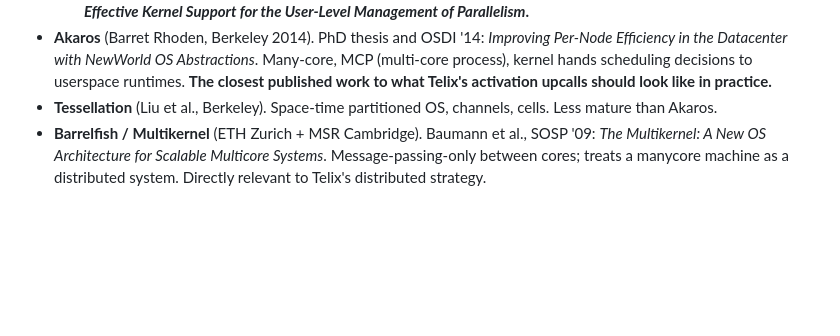
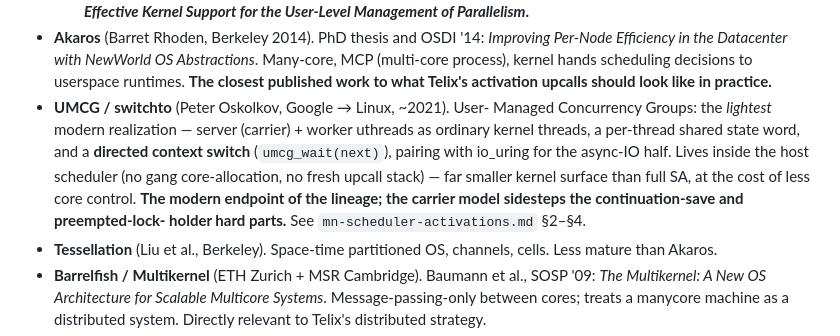
Before and after one commit to NadiaYvette/telix, a Markdown page: docs/related_work_reading_list.md, the part around the change. Rendered like a GitHub page; blank space fills up the shorter version.

```diff
--- a/docs/related_work_reading_list.md
+++ b/docs/related_work_reading_list.md
@@ -191,6 +191,16 @@ Closest to the activations / non-blocking-syscall design.
   kernel hands scheduling decisions to userspace runtimes. **The
   closest published work to what Telix's activation upcalls
   should look like in practice.**
+- **UMCG / switchto** (Peter Oskolkov, Google → Linux, ~2021). User-
+  Managed Concurrency Groups: the *lightest* modern realization —
+  server (carrier) + worker uthreads as ordinary kernel threads, a
+  per-thread shared state word, and a **directed context switch**
+  (`umcg_wait(next)`), pairing with io_uring for the async-IO half.
+  Lives inside the host scheduler (no gang core-allocation, no fresh
+  upcall stack) — far smaller kernel surface than full SA, at the cost
+  of less core control. **The modern endpoint of the lineage; the
+  carrier model sidesteps the continuation-save and preempted-lock-
+  holder hard parts.** See `mn-scheduler-activations.md` §2–§4.
 - **Tessellation** (Liu et al., Berkeley). Space-time partitioned
   OS, channels, cells. Less mature than Akaros.
 - **Barrelfish / Multikernel** (ETH Zurich + MSR Cambridge).
```
Also changed, not shown: docs/mn-scheduler-activations.md (added, +160 -0 lines).
